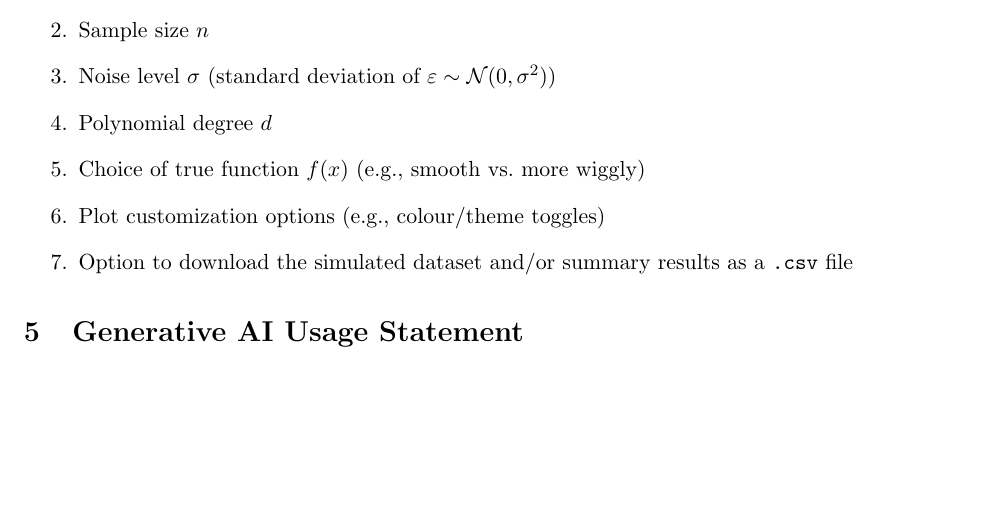
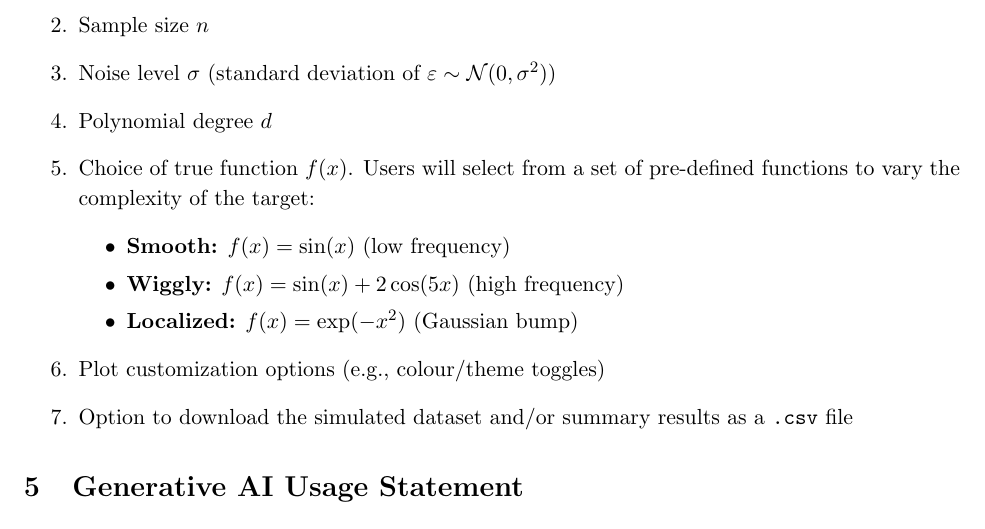
Before and after one commit to Euswbnix/AKMproject, a LaTeX document (Submissions/Proposal/main.tex): part of page 2 of 2 before the commit and part of page 2 of 3 after it, cut so that both start at the same text, the shorter picture padded with empty space. Compiled offline with pdfLaTeX.

Commit message:
updated proposal

```diff
--- a/Submissions/Proposal/main.tex
+++ b/Submissions/Proposal/main.tex
@@ -79,7 +79,12 @@ Users will be able to modify at least the following interactive inputs in the R
     \item Sample size $n$
     \item Noise level $\sigma$ (standard deviation of $\varepsilon \sim \mathcal{N}(0, \sigma^2)$)
     \item Polynomial degree $d$
-    \item Choice of true function $f(x)$ (e.g., smooth vs.\ more wiggly)
+    \item Choice of true function $f(x)$. Users will select from a set of pre-defined functions to vary the complexity of the target:
+    \begin{itemize}
+        \item \textbf{Smooth:} $f(x) = \sin(x)$ (low frequency)
+        \item \textbf{Wiggly:} $f(x) = \sin(x) + 2\cos(5x)$ (high frequency)
+        \item \textbf{Localized:} $f(x) = \exp(-x^2)$ (Gaussian bump)
+    \end{itemize}
     \item Plot customization options (e.g., colour/theme toggles)
     \item Option to download the simulated dataset and/or summary results as a \texttt{.csv} file
 \end{enumerate}
```
Also changed, not shown: Submissions/Proposal/STA380_project_proposal.pdf.
